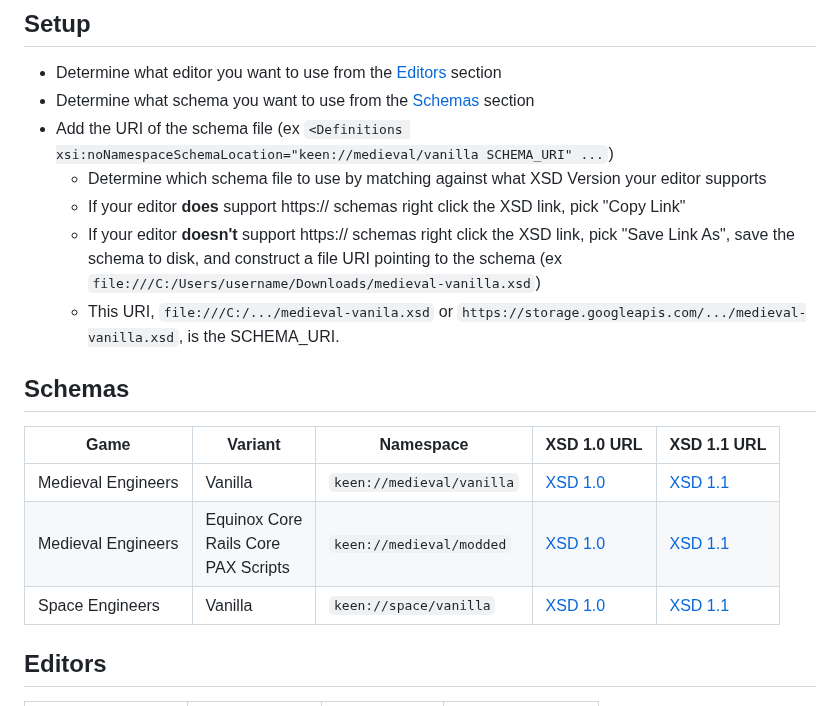
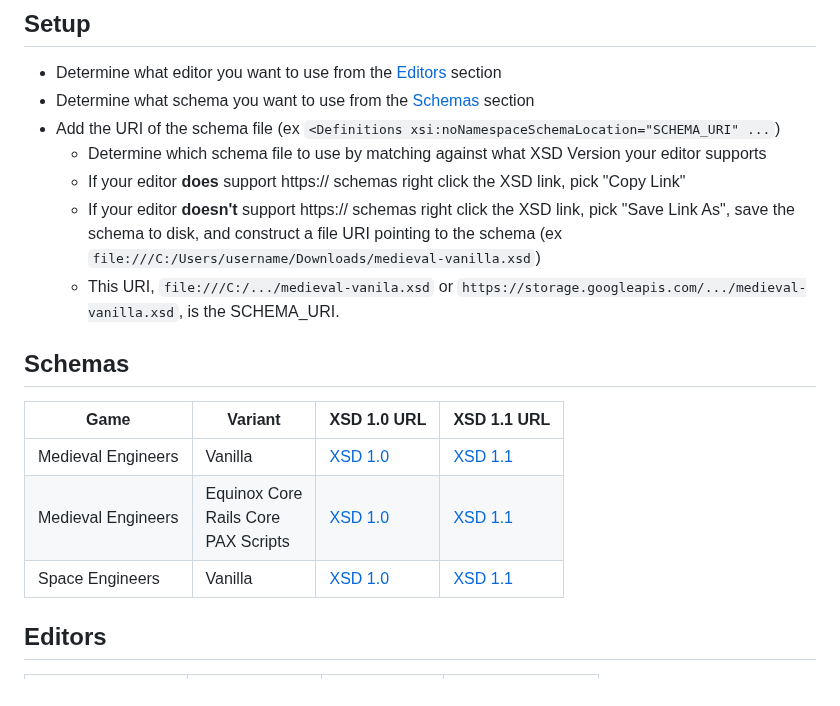
Before and after one commit to Equinox-/unofficial-keen-schemas, a Markdown page: README.md, the part around the change. GitHub-like rendering.

```diff
--- a/README.md
+++ b/README.md
@@ -4,7 +4,7 @@
 
 - Determine what editor you want to use from the [Editors](#editors) section
 - Determine what schema you want to use from the [Schemas](#schemas) section
-- Add the URI of the schema file (ex `<Definitions xsi:noNamespaceSchemaLocation="keen://medieval/vanilla SCHEMA_URI" ...`)
+- Add the URI of the schema file (ex `<Definitions xsi:noNamespaceSchemaLocation="SCHEMA_URI" ...`)
     - Determine which schema file to use by matching against what XSD Version your editor supports
     - If your editor **does** support https:// schemas right click the XSD link, pick "Copy Link"
     - If your editor **doesn't** support https:// schemas right click the XSD link, pick "Save Link As", save the schema to disk, and construct a file
@@ -13,11 +13,11 @@
 
 ## Schemas
 
-| Game               | Variant                                   | Namespace                 | XSD 1.0 URL                                                                                   | XSD 1.1 URL                                                                                      |
-|--------------------|-------------------------------------------|---------------------------|-----------------------------------------------------------------------------------------------|--------------------------------------------------------------------------------------------------|
-| Medieval Engineers | Vanilla                                   | `keen://medieval/vanilla` | [XSD 1.0](https://storage.googleapis.com/unofficial-keen-schemas/latest/medieval-vanilla.xsd) | [XSD 1.1](https://storage.googleapis.com/unofficial-keen-schemas/latest/medieval-vanilla.11.xsd) |
-| Medieval Engineers | Equinox Core<br>Rails Core<br>PAX Scripts | `keen://medieval/modded`  | [XSD 1.0](https://storage.googleapis.com/unofficial-keen-schemas/latest/medieval-modded.xsd)  | [XSD 1.1](https://storage.googleapis.com/unofficial-keen-schemas/latest/medieval-modded.11.xsd)  |
-| Space Engineers    | Vanilla                                   | `keen://space/vanilla`    | [XSD 1.0](https://storage.googleapis.com/unofficial-keen-schemas/latest/space-vanilla.xsd)    | [XSD 1.1](https://storage.googleapis.com/unofficial-keen-schemas/latest/space-vanilla.11.xsd)    |
+| Game               | Variant                                   | XSD 1.0 URL                                                                                   | XSD 1.1 URL                                                                                      |
+|--------------------|-------------------------------------------|-----------------------------------------------------------------------------------------------|--------------------------------------------------------------------------------------------------|
+| Medieval Engineers | Vanilla                                   | [XSD 1.0](https://storage.googleapis.com/unofficial-keen-schemas/latest/medieval-vanilla.xsd) | [XSD 1.1](https://storage.googleapis.com/unofficial-keen-schemas/latest/medieval-vanilla.11.xsd) |
+| Medieval Engineers | Equinox Core<br>Rails Core<br>PAX Scripts | [XSD 1.0](https://storage.googleapis.com/unofficial-keen-schemas/latest/medieval-modded.xsd)  | [XSD 1.1](https://storage.googleapis.com/unofficial-keen-schemas/latest/medieval-modded.11.xsd)  |
+| Space Engineers    | Vanilla                                   | [XSD 1.0](https://storage.googleapis.com/unofficial-keen-schemas/latest/space-vanilla.xsd)    | [XSD 1.1](https://storage.googleapis.com/unofficial-keen-schemas/latest/space-vanilla.11.xsd)    |
 
 ## Editors
 
```
